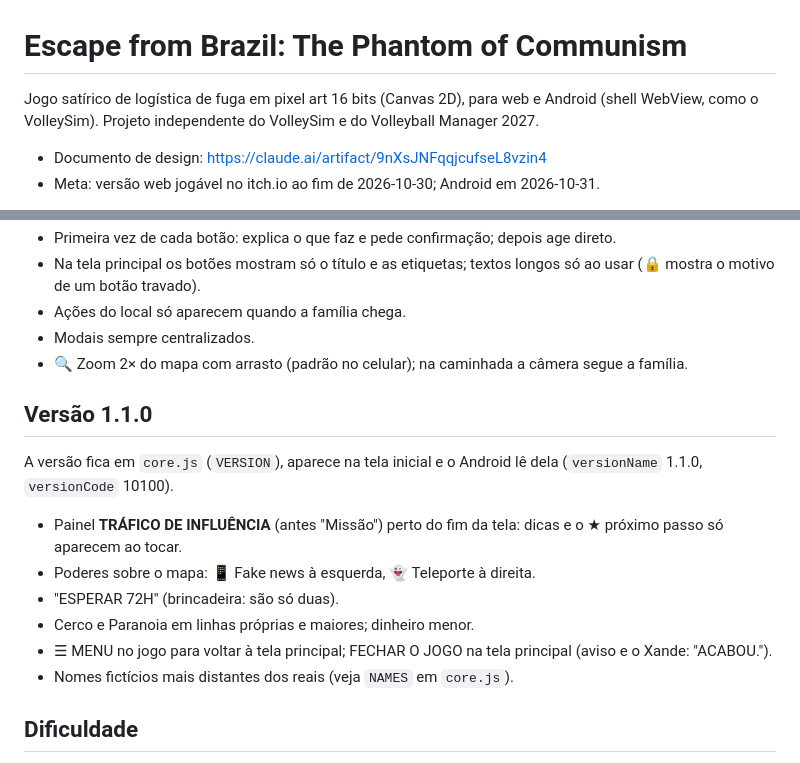
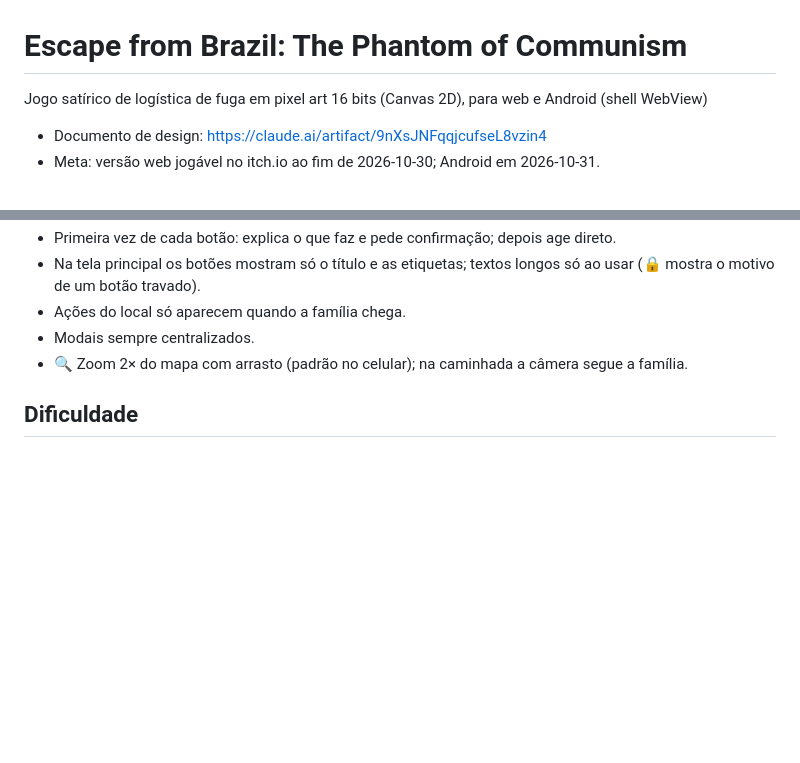
Before and after one commit to DeguchiBerne/escape-from-brazil, a Markdown page: README.md, 2 parts joined by grey strips. Rendered like a GitHub page; blank space fills up the shorter version.

```diff
--- a/README.md
+++ b/README.md
@@ -1,7 +1,6 @@
 # Escape from Brazil: The Phantom of Communism
 
-Jogo satírico de logística de fuga em pixel art 16 bits (Canvas 2D), para web e Android (shell WebView, como o VolleySim).
-Projeto independente do VolleySim e do Volleyball Manager 2027.
+Jogo satírico de logística de fuga em pixel art 16 bits (Canvas 2D), para web e Android (shell WebView)
 
 - Documento de design: https://claude.ai/artifact/9nXsJNFqqjcufseL8vzin4
 - Meta: versão web jogável no itch.io ao fim de 2026-10-30; Android em 2026-10-31.
@@ -29,17 +28,6 @@ Obra de ficção e paródia. Todos os nomes são fictícios (parecidos, nunca ig
 - Ações do local só aparecem quando a família chega.
 - Modais sempre centralizados.
 - 🔍 Zoom 2× do mapa com arrasto (padrão no celular); na caminhada a câmera segue a família.
-
-## Versão 1.1.0
-
-A versão fica em `core.js` (`VERSION`), aparece na tela inicial e o Android lê dela (`versionName` 1.1.0, `versionCode` 10100).
-
-- Painel **TRÁFICO DE INFLUÊNCIA** (antes "Missão") perto do fim da tela: dicas e o ★ próximo passo só aparecem ao tocar.
-- Poderes sobre o mapa: 📱 Fake news à esquerda, 👻 Teleporte à direita.
-- "ESPERAR 72H" (brincadeira: são só duas).
-- Cerco e Paranoia em linhas próprias e maiores; dinheiro menor.
-- ☰ MENU no jogo para voltar à tela principal; FECHAR O JOGO na tela principal (aviso e o Xande: "ACABOU.").
-- Nomes fictícios mais distantes dos reais (veja `NAMES` em `core.js`).
 
 ## Dificuldade
 
```
